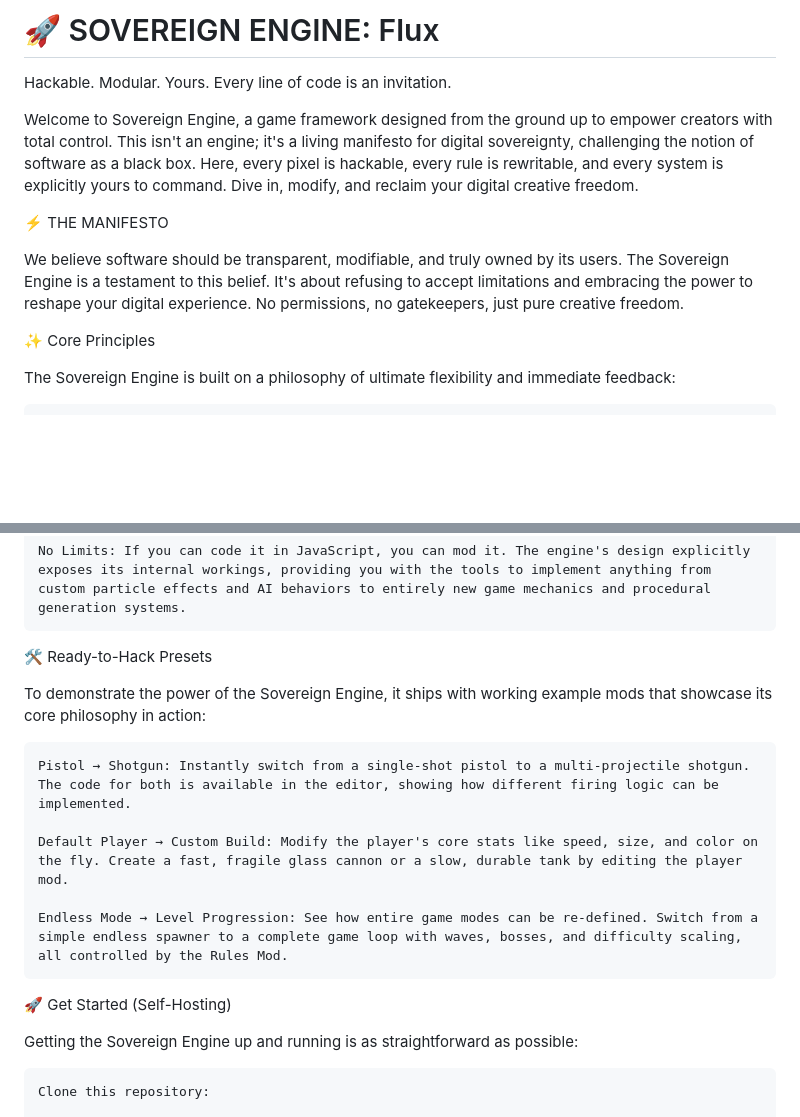
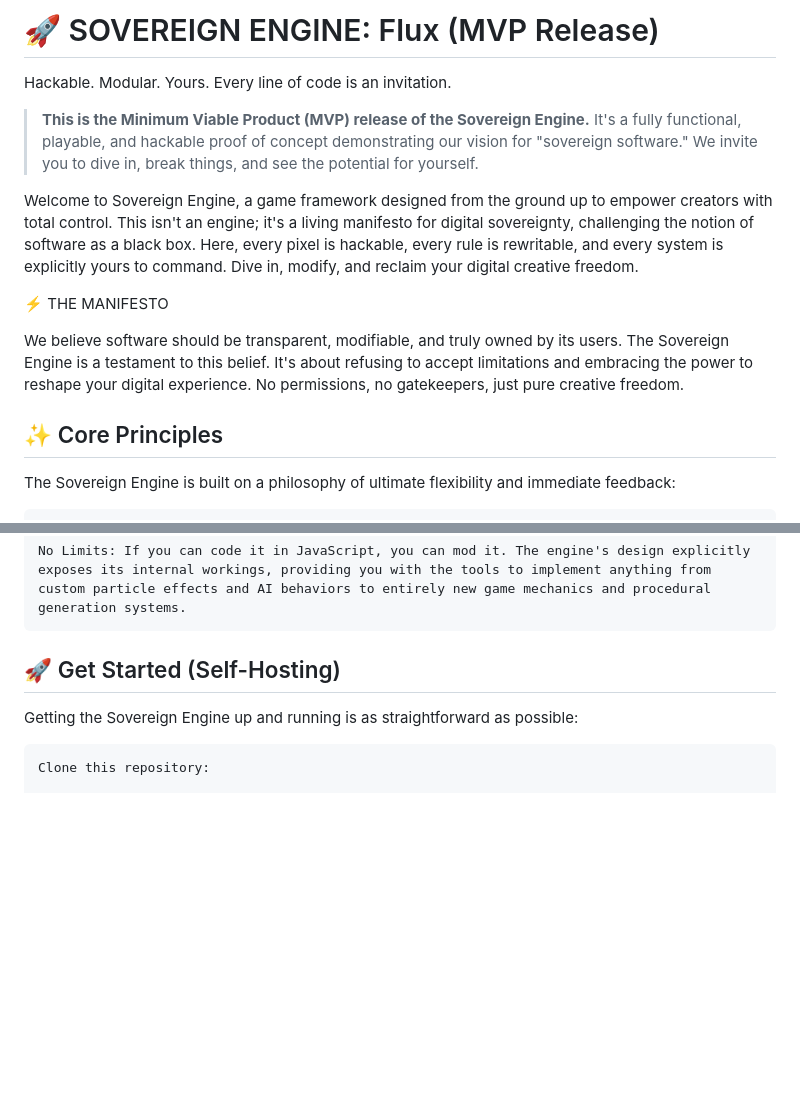
Before and after one commit to JamesTheGiblet/Project-Flux, a Markdown page: README.md, 2 parts joined by grey strips. Rendered like a GitHub page; blank space fills up the shorter version.

```diff
--- a/README.md
+++ b/README.md
@@ -1,6 +1,8 @@
-# 🚀 SOVEREIGN ENGINE: Flux
+# 🚀 SOVEREIGN ENGINE: Flux (MVP Release)
 
 Hackable. Modular. Yours. Every line of code is an invitation.
+
+> **This is the Minimum Viable Product (MVP) release of the Sovereign Engine.** It's a fully functional, playable, and hackable proof of concept demonstrating our vision for "sovereign software." We invite you to dive in, break things, and see the potential for yourself.
 
 Welcome to Sovereign Engine, a game framework designed from the ground up to empower creators with total control. This isn't an engine; it's a living manifesto for digital sovereignty, challenging the notion of software as a black box. Here, every pixel is hackable, every rule is rewritable, and every system is explicitly yours to command. Dive in, modify, and reclaim your digital creative freedom.
 
@@ -8,7 +10,7 @@ Welcome to Sovereign Engine, a game framework designed from the ground up to emp
 
 We believe software should be transparent, modifiable, and truly owned by its users. The Sovereign Engine is a testament to this belief. It's about refusing to accept limitations and embracing the power to reshape your digital experience. No permissions, no gatekeepers, just pure creative freedom.
 
-✨ Core Principles
+## ✨ Core Principles
 
 The Sovereign Engine is built on a philosophy of ultimate flexibility and immediate feedback:
 
@@ -22,17 +24,7 @@ The Sovereign Engine is built on a philosophy of ultimate flexibility and immedi
 
     No Limits: If you can code it in JavaScript, you can mod it. The engine's design explicitly exposes its internal workings, providing you with the tools to implement anything from custom particle effects and AI behaviors to entirely new game mechanics and procedural generation systems.
 
-🛠️ Ready-to-Hack Presets
-
-To demonstrate the power of the Sovereign Engine, it ships with working example mods that showcase its core philosophy in action:
-
-    Pistol → Shotgun: Instantly switch from a single-shot pistol to a multi-projectile shotgun. The code for both is available in the editor, showing how different firing logic can be implemented.
-
-    Default Player → Custom Build: Modify the player's core stats like speed, size, and color on the fly. Create a fast, fragile glass cannon or a slow, durable tank by editing the player mod.
-
-    Endless Mode → Level Progression: See how entire game modes can be re-defined. Switch from a simple endless spawner to a complete game loop with waves, bosses, and difficulty scaling, all controlled by the Rules Mod.
-
-🚀 Get Started (Self-Hosting)
+## 🚀 Get Started (Self-Hosting)
 
 Getting the Sovereign Engine up and running is as straightforward as possible:
 
```
Also changed, not shown: other parts of README.md (+32 -30 lines).
